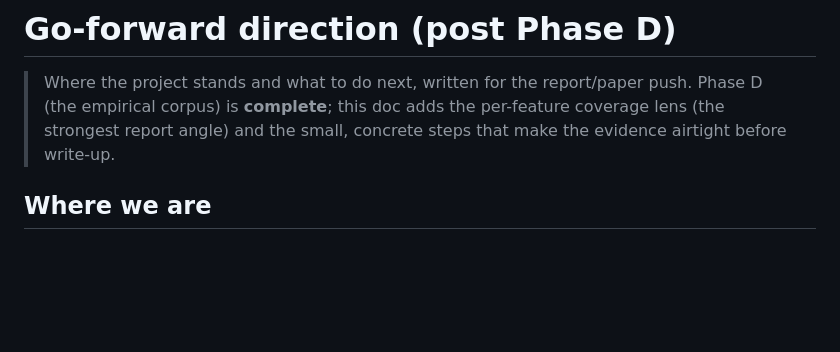
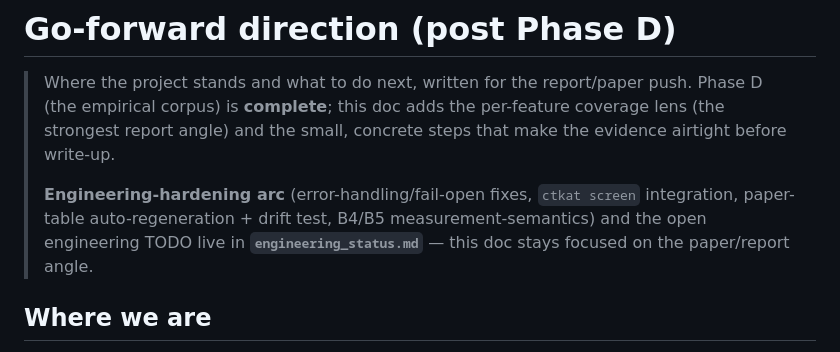
Before and after one commit to Lee-Seungwon1215/WISA_proj, a Markdown page: docs/go_forward.md, the part around the change. Drawn GitHub-style; blank space fills up the shorter version.

```diff
--- a/docs/go_forward.md
+++ b/docs/go_forward.md
@@ -4,6 +4,11 @@
 > push. Phase D (the empirical corpus) is **complete**; this doc adds the
 > per-feature coverage lens (the strongest report angle) and the small, concrete
 > steps that make the evidence airtight before write-up.
+>
+> **Engineering-hardening arc** (error-handling/fail-open fixes, `ctkat screen`
+> integration, paper-table auto-regeneration + drift test, B4/B5
+> measurement-semantics) and the open engineering TODO live in
+> **`engineering_status.md`** — this doc stays focused on the paper/report angle.
 
 ## Where we are
 
```
Also changed, not shown: docs/engineering_status.md (added, +106 -0 lines).
